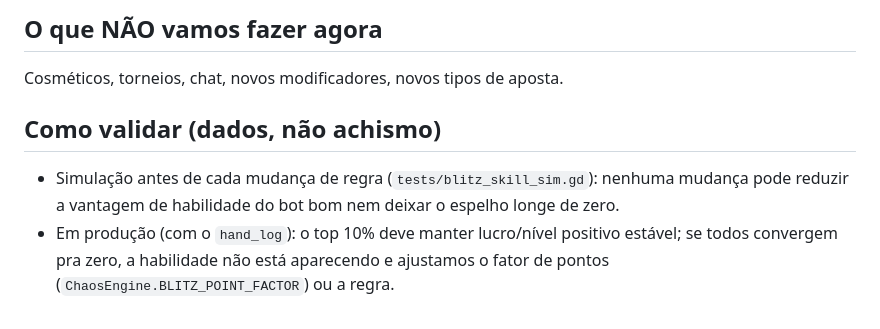
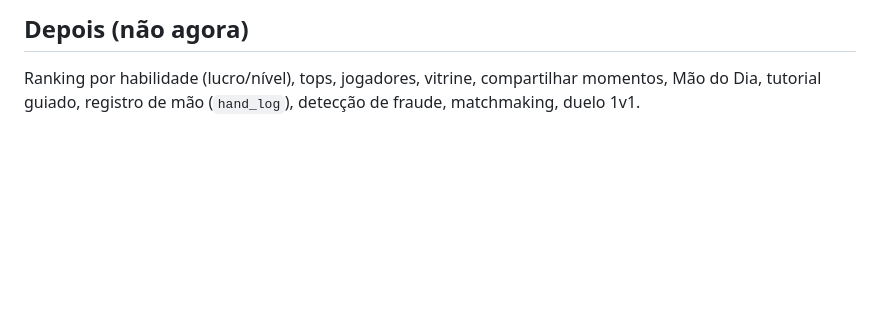
Before and after one commit to bluumcc/tarolo, a Markdown page: docs/PLANO_COMPETITIVO.md, the part around one of its changes. Drawn GitHub-style; blank space fills up the shorter version.

```diff
--- a/docs/PLANO_COMPETITIVO.md
+++ b/docs/PLANO_COMPETITIVO.md
@@ -34,10 +55,4 @@ palpita; mesa espelho ≈ 0 (justa). Ver `docs/BLITZ.md`.
 
-## O que NÃO vamos fazer agora
-Cosméticos, torneios, chat, novos modificadores, novos tipos de aposta.
-
-## Como validar (dados, não achismo)
-- Simulação antes de cada mudança de regra (`tests/blitz_skill_sim.gd`): nenhuma mudança pode
-  reduzir a vantagem de habilidade do bot bom nem deixar o espelho longe de zero.
-- Em produção (com o `hand_log`): o top 10% deve manter lucro/nível positivo estável; se todos
-  convergem pra zero, a habilidade não está aparecendo e ajustamos o fator de pontos
-  (`ChaosEngine.BLITZ_POINT_FACTOR`) ou a regra.
+## Depois (não agora)
+Ranking por habilidade (lucro/nível), tops, jogadores, vitrine, compartilhar momentos, Mão do
+Dia, tutorial guiado, registro de mão (`hand_log`), detecção de fraude, matchmaking, duelo 1v1.
```
Also changed, not shown: other parts of docs/PLANO_COMPETITIVO.md (+45 -24 lines).
